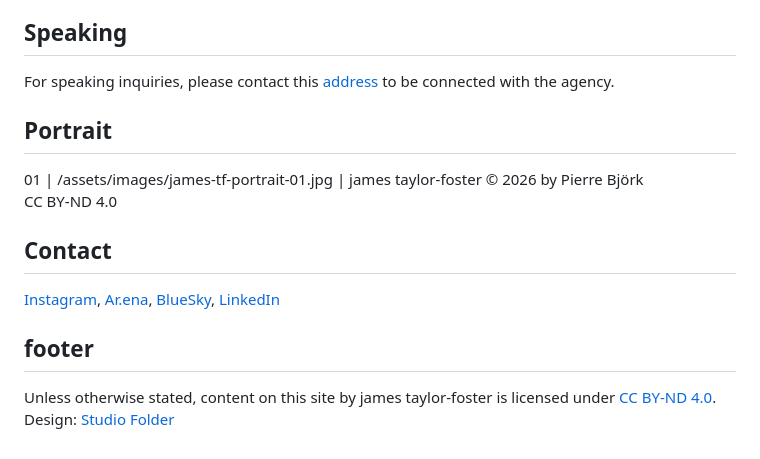
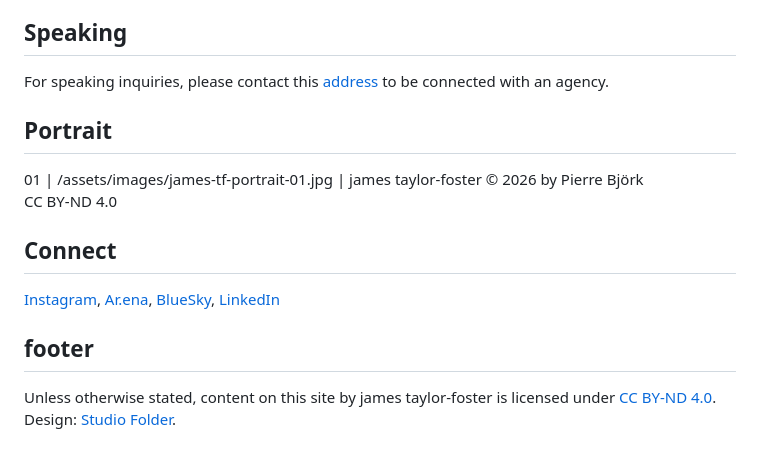
Before and after one commit to StudioFolder/james-tf, a Markdown page: content.md, the part around the change. Drawn GitHub-style.

Commit message:
Update content.md
Header change

```diff
--- a/content.md
+++ b/content.md
@@ -84,16 +84,16 @@ Over the past decade, their curatorial projects and artistic collaborations have
 
 ## Speaking
 
-For speaking inquiries, please contact this [address](mailto:hej@james.tf) to be connected with the agency.
+For speaking inquiries, please contact this [address](mailto:hej@james.tf) to be connected with an agency.
 
 ## Portrait
 
 01 | /assets/images/james-tf-portrait-01.jpg | james taylor-foster © 2026 by Pierre Björk<br>CC BY-ND 4.0
 
-## Contact
+## Connect
 
 [Instagram](https://www.instagram.com/jtaylorfoster/), [Ar.ena](https://www.are.na/james-taylor-foster/), [BlueSky](https://bsky.app/profile/james.tf), [LinkedIn](https://www.linkedin.com/in/jtaylorfoster/)
 
 ## footer
 
-Unless otherwise stated, content on this site by james taylor-foster is licensed under [CC BY-ND 4.0](https://creativecommons.org/licenses/by/4.0/). Design: [Studio Folder](https://www.studiofolder.it/)
+Unless otherwise stated, content on this site by james taylor-foster is licensed under [CC BY-ND 4.0](https://creativecommons.org/licenses/by/4.0/). Design: [Studio Folder](https://www.studiofolder.it/).
```
